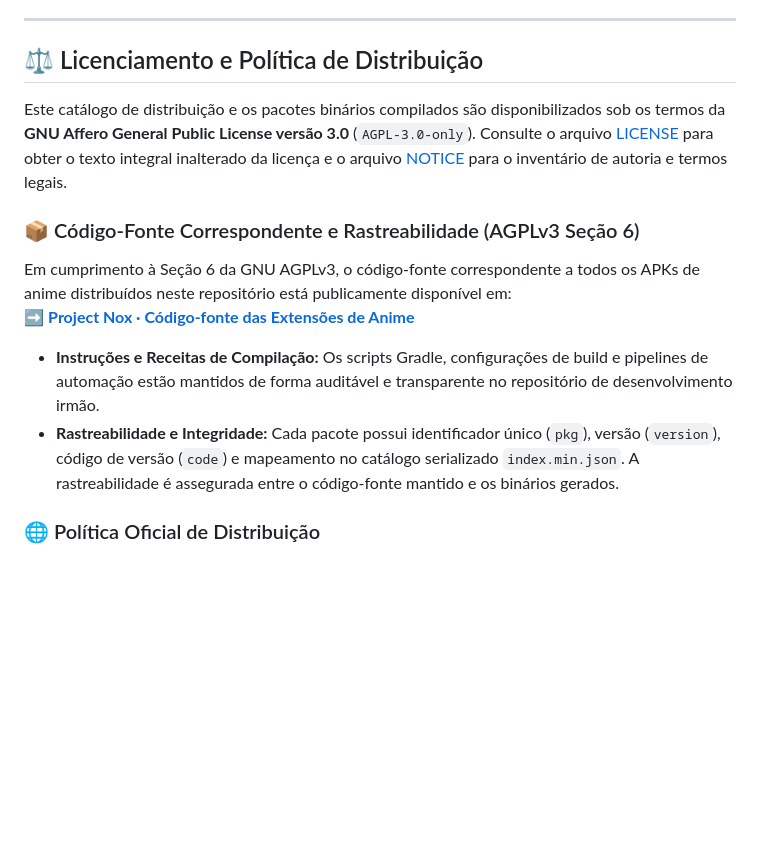
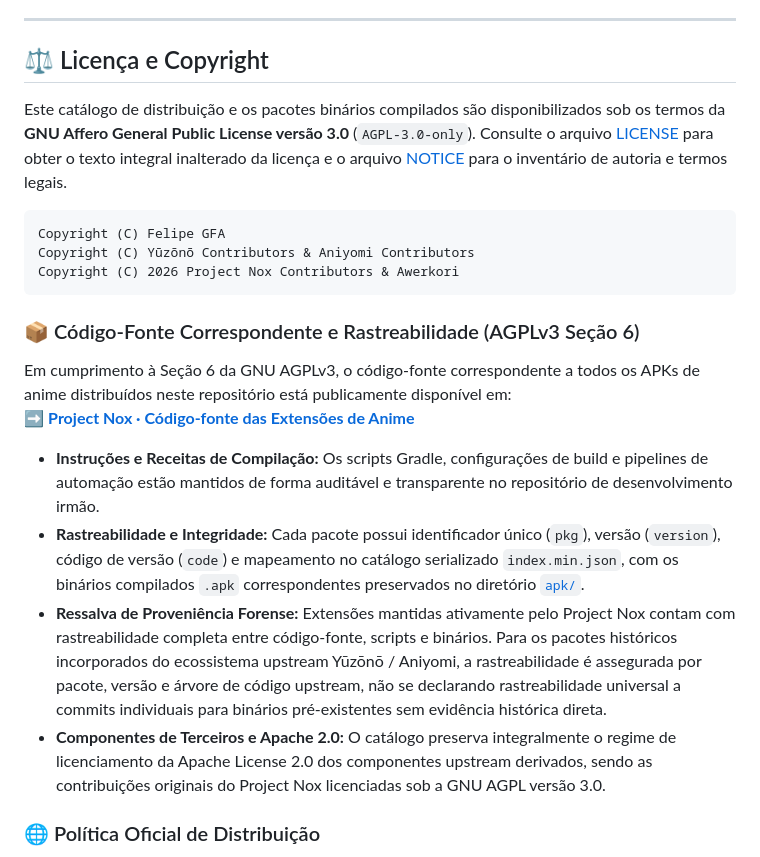
Before and after one commit to Awerkori/anime-extensoes, a Markdown page: README.md, the part around the change. GitHub-like rendering; blank space fills up the shorter version.

Commit message:
docs(readme): clarify apk directory, forensic provenance, and copyright

````diff
--- a/README.md
+++ b/README.md
@@ -75,16 +75,24 @@ Encontrou uma extensão de anime fora do ar, player que parou de reproduzir ou d
 
 ---
 
-## ⚖️ Licenciamento e Política de Distribuição
+## ⚖️ Licença e Copyright
 
 Este catálogo de distribuição e os pacotes binários compilados são disponibilizados sob os termos da **GNU Affero General Public License versão 3.0** (`AGPL-3.0-only`). Consulte o arquivo [LICENSE](LICENSE) para obter o texto integral inalterado da licença e o arquivo [NOTICE](NOTICE) para o inventário de autoria e termos legais.
+
+```
+Copyright (C) Felipe GFA
+Copyright (C) Yūzōnō Contributors & Aniyomi Contributors
+Copyright (C) 2026 Project Nox Contributors & Awerkori
+```
 
 ### 📦 Código-Fonte Correspondente e Rastreabilidade (AGPLv3 Seção 6)
 Em cumprimento à Seção 6 da GNU AGPLv3, o código-fonte correspondente a todos os APKs de anime distribuídos neste repositório está publicamente disponível em:
 ➡️ [**Project Nox · Código-fonte das Extensões de Anime**](https://github.com/Awerkori/anime-fonte-extensoes)
 
 - **Instruções e Receitas de Compilação:** Os scripts Gradle, configurações de build e pipelines de automação estão mantidos de forma auditável e transparente no repositório de desenvolvimento irmão.
-- **Rastreabilidade e Integridade:** Cada pacote possui identificador único (`pkg`), versão (`version`), código de versão (`code`) e mapeamento no catálogo serializado `index.min.json`. A rastreabilidade é assegurada entre o código-fonte mantido e os binários gerados.
+- **Rastreabilidade e Integridade:** Cada pacote possui identificador único (`pkg`), versão (`version`), código de versão (`code`) e mapeamento no catálogo serializado `index.min.json`, com os binários compilados `.apk` correspondentes preservados no diretório [`apk/`](apk/).
+- **Ressalva de Proveniência Forense:** Extensões mantidas ativamente pelo Project Nox contam com rastreabilidade completa entre código-fonte, scripts e binários. Para os pacotes históricos incorporados do ecossistema upstream Yūzōnō / Aniyomi, a rastreabilidade é assegurada por pacote, versão e árvore de código upstream, não se declarando rastreabilidade universal a commits individuais para binários pré-existentes sem evidência histórica direta.
+- **Componentes de Terceiros e Apache 2.0:** O catálogo preserva integralmente o regime de licenciamento da Apache License 2.0 dos componentes upstream derivados, sendo as contribuições originais do Project Nox licenciadas sob a GNU AGPL versão 3.0.
 
 ### 🌐 Política Oficial de Distribuição
 - **Gratuidade Oficial:** O Project Nox distribui oficialmente todos os seus APKs e catálogos de streaming de forma 100% gratuita para a comunidade.
````
